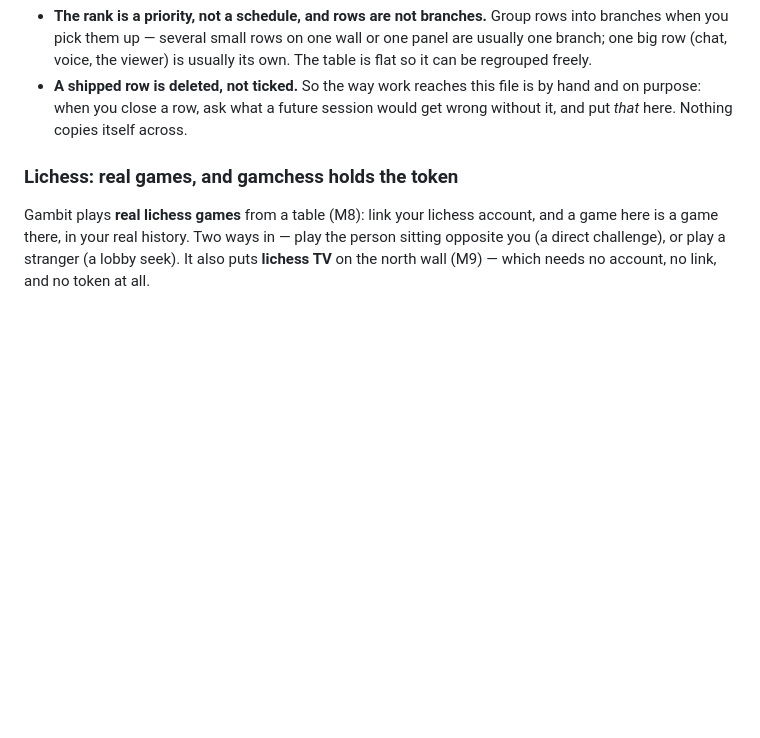
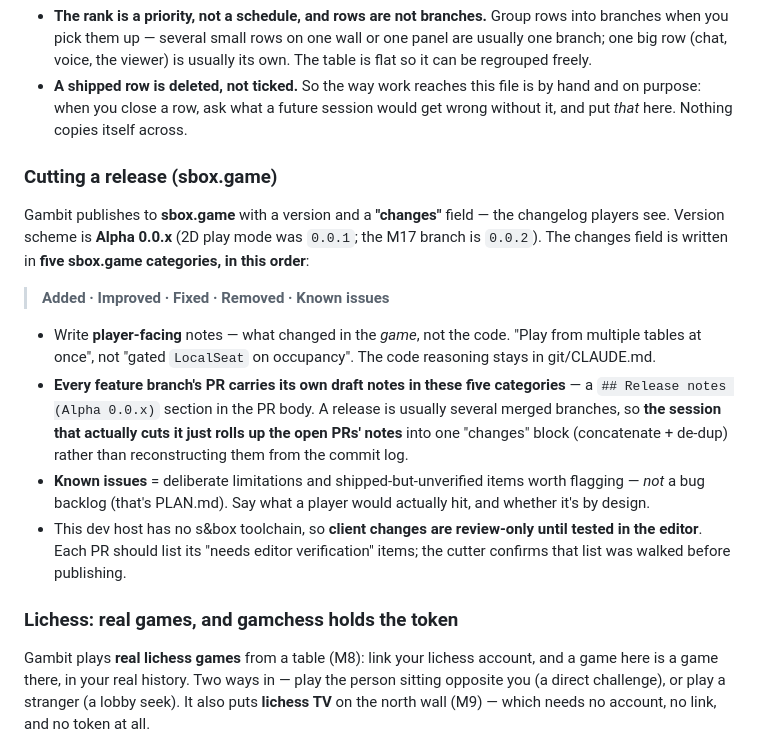
Before and after one commit to Gamah/gambit, a Markdown page: CLAUDE.md, the part around the change. Drawn GitHub-style; blank space fills up the shorter version.

```diff
--- a/CLAUDE.md
+++ b/CLAUDE.md
@@ -22,6 +22,26 @@ in git. Two consequences worth knowing before editing either file:
 - **A shipped row is deleted, not ticked.** So the way work reaches this file is by hand and on
   purpose: when you close a row, ask what a future session would get wrong without it, and put
   *that* here. Nothing copies itself across.
+
+### Cutting a release (sbox.game)
+
+Gambit publishes to **sbox.game** with a version and a **"changes"** field — the changelog
+players see. Version scheme is **Alpha 0.0.x** (2D play mode was `0.0.1`; the M17 branch is
+`0.0.2`). The changes field is written in **five sbox.game categories, in this order**:
+
+> **Added · Improved · Fixed · Removed · Known issues**
+
+- Write **player-facing** notes — what changed in the *game*, not the code. "Play from multiple
+  tables at once", not "gated `LocalSeat` on occupancy". The code reasoning stays in git/CLAUDE.md.
+- **Every feature branch's PR carries its own draft notes in these five categories** — a
+  `## Release notes (Alpha 0.0.x)` section in the PR body. A release is usually several merged
+  branches, so **the session that actually cuts it just rolls up the open PRs' notes** into one
+  "changes" block (concatenate + de-dup) rather than reconstructing them from the commit log.
+- **Known issues** = deliberate limitations and shipped-but-unverified items worth flagging — *not*
+  a bug backlog (that's PLAN.md). Say what a player would actually hit, and whether it's by design.
+- This dev host has no s&box toolchain, so **client changes are review-only until tested in the
+  editor**. Each PR should list its "needs editor verification" items; the cutter confirms that
+  list was walked before publishing.
 
 ### Lichess: real games, and gamchess holds the token
 
```
Also changed, not shown: PLAN.md (+11 -12 lines).
